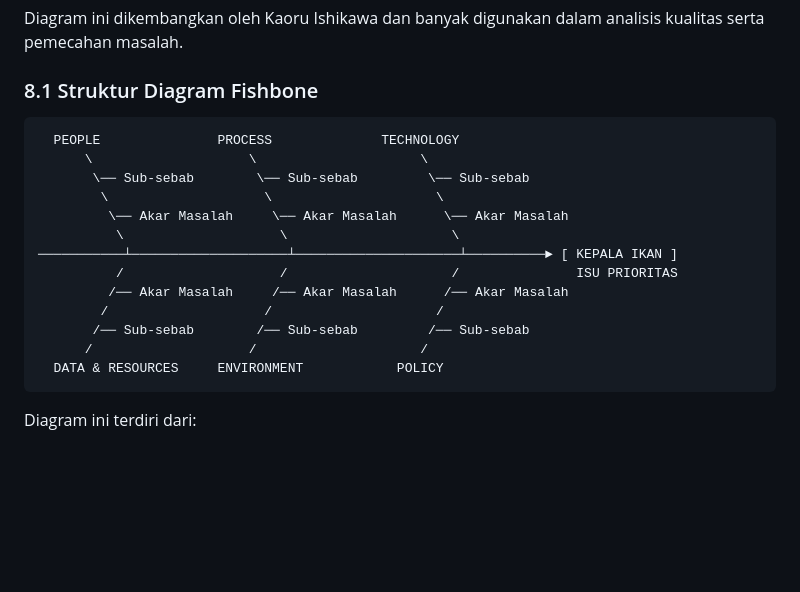
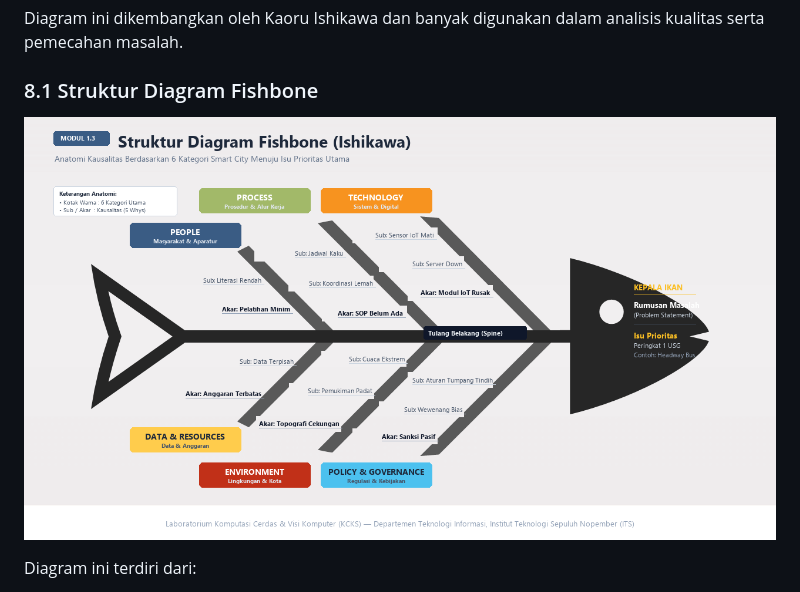
Before and after one commit to Kyfaiyya/Modul-Smartcity-LAB-KCKS-IT-ITS, a Markdown page: Modul 1.3 .md, the part around the change. Drawn GitHub-style; pictures changed too: assets/struktur_diagram_fishbone.png (added); blank space fills up the shorter version.

Commit message:
feat(modul-1.3): tambahkan gambar struktur diagram fishbone smart city

````diff
--- a/Modul 1.3 .md
+++ b/Modul 1.3 .md
@@ -365,21 +365,7 @@ Diagram ini dikembangkan oleh Kaoru Ishikawa dan banyak digunakan dalam analisis
 
 ### 8.1 Struktur Diagram Fishbone
 
-```text
-  PEOPLE               PROCESS              TECHNOLOGY
-      \                    \                     \
-       \── Sub-sebab        \── Sub-sebab         \── Sub-sebab
-        \                    \                     \
-         \── Akar Masalah     \── Akar Masalah      \── Akar Masalah
-          \                    \                     \
-───────────┴────────────────────┴─────────────────────┴──────────► [ KEPALA IKAN ]
-          /                    /                     /               ISU PRIORITAS
-         /── Akar Masalah     /── Akar Masalah      /── Akar Masalah
-        /                    /                     /
-       /── Sub-sebab        /── Sub-sebab         /── Sub-sebab
-      /                    /                     /
-  DATA & RESOURCES     ENVIRONMENT            POLICY
-```
+![Struktur Diagram Fishbone](./assets/struktur_diagram_fishbone.png)
 
 Diagram ini terdiri dari:
 
````
